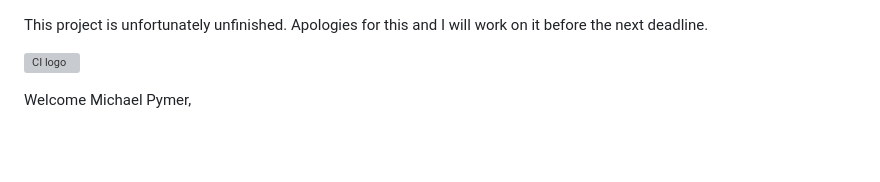
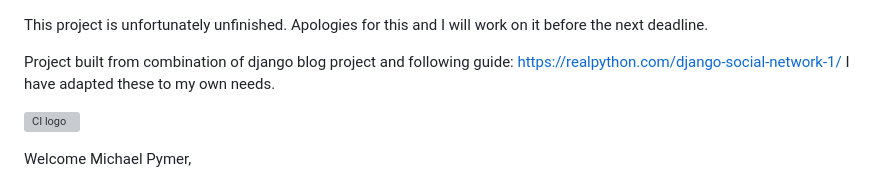
Before and after one commit to Mi-Py-1/Freedom-Wheels, a Markdown page: README.md, the part around the change. GitHub-like rendering; blank space fills up the shorter version; grey boxes are pictures that could not be loaded.

```diff
--- a/README.md
+++ b/README.md
@@ -1,4 +1,7 @@
 This project is unfortunately unfinished. Apologies for this and I will work on it before the next deadline.
+
+
+Project built from combination of django blog project and following guide: https://realpython.com/django-social-network-1/ I have adapted these to my own needs.
 
 
 
```
